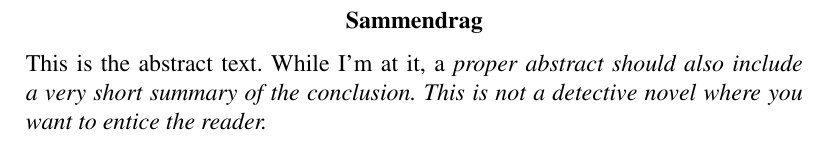
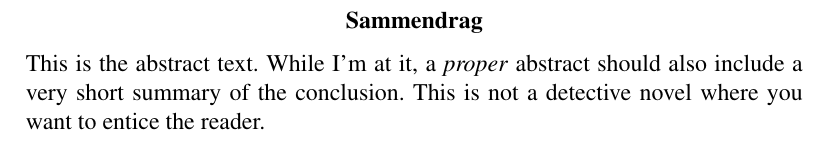
Before and after one commit to cslarsen/latex-template, a LaTeX document (main.tex, which reads abstract.tex): part of page 1 of 5, cut so that both start at the same text. Compiled offline with pdfLaTeX.

Commit message:
Uses textit instead of em

```diff
--- a/abstract.tex
+++ b/abstract.tex
@@ -1,3 +1,3 @@
-This is the abstract text. While I'm at it, a \em{proper} abstract should also
+This is the abstract text. While I'm at it, a \textit{proper} abstract should also
 include a very short summary of the conclusion. This is not a detective novel
 where you want to entice the reader.
```
